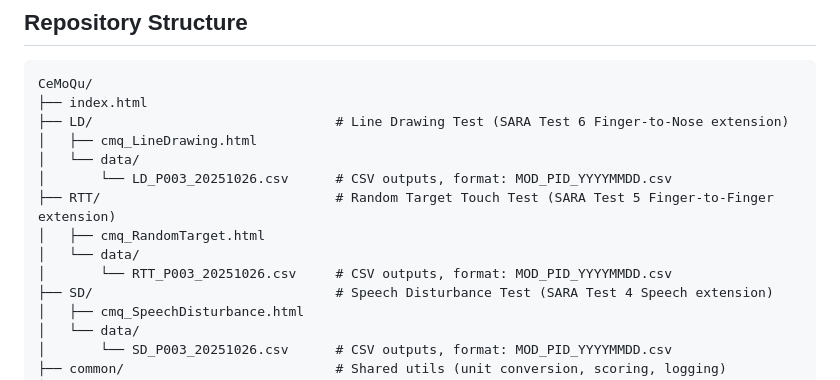
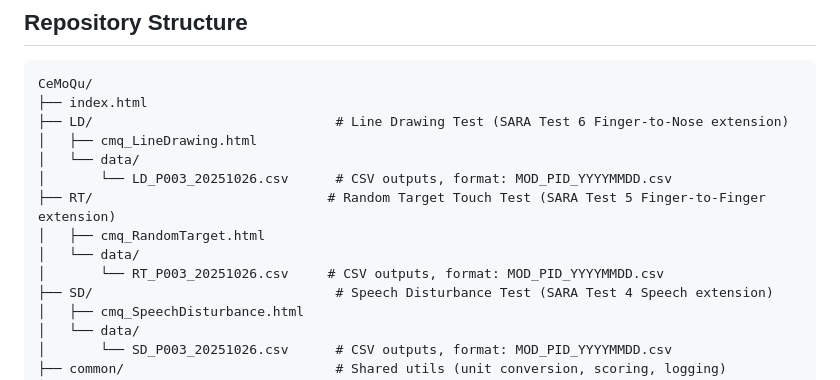
Before and after one commit to voc2018/CeMoQu, a Markdown page: README.md, the part around the change. Drawn GitHub-style.

Commit message:
Rename RTT directory to RT and update file names

```diff
--- a/README.md
+++ b/README.md
@@ -22,10 +22,10 @@ CeMoQu/
 │   ├── cmq_LineDrawing.html
 │   └── data/
 │       └── LD_P003_20251026.csv      # CSV outputs, format: MOD_PID_YYYYMMDD.csv
-├── RTT/                              # Random Target Touch Test (SARA Test 5 Finger-to-Finger extension)
+├── RT/                              # Random Target Touch Test (SARA Test 5 Finger-to-Finger extension)
 │   ├── cmq_RandomTarget.html
 │   └── data/
-│       └── RTT_P003_20251026.csv     # CSV outputs, format: MOD_PID_YYYYMMDD.csv
+│       └── RT_P003_20251026.csv     # CSV outputs, format: MOD_PID_YYYYMMDD.csv
 ├── SD/                               # Speech Disturbance Test (SARA Test 4 Speech extension)
 │   ├── cmq_SpeechDisturbance.html
 │   └── data/
```
